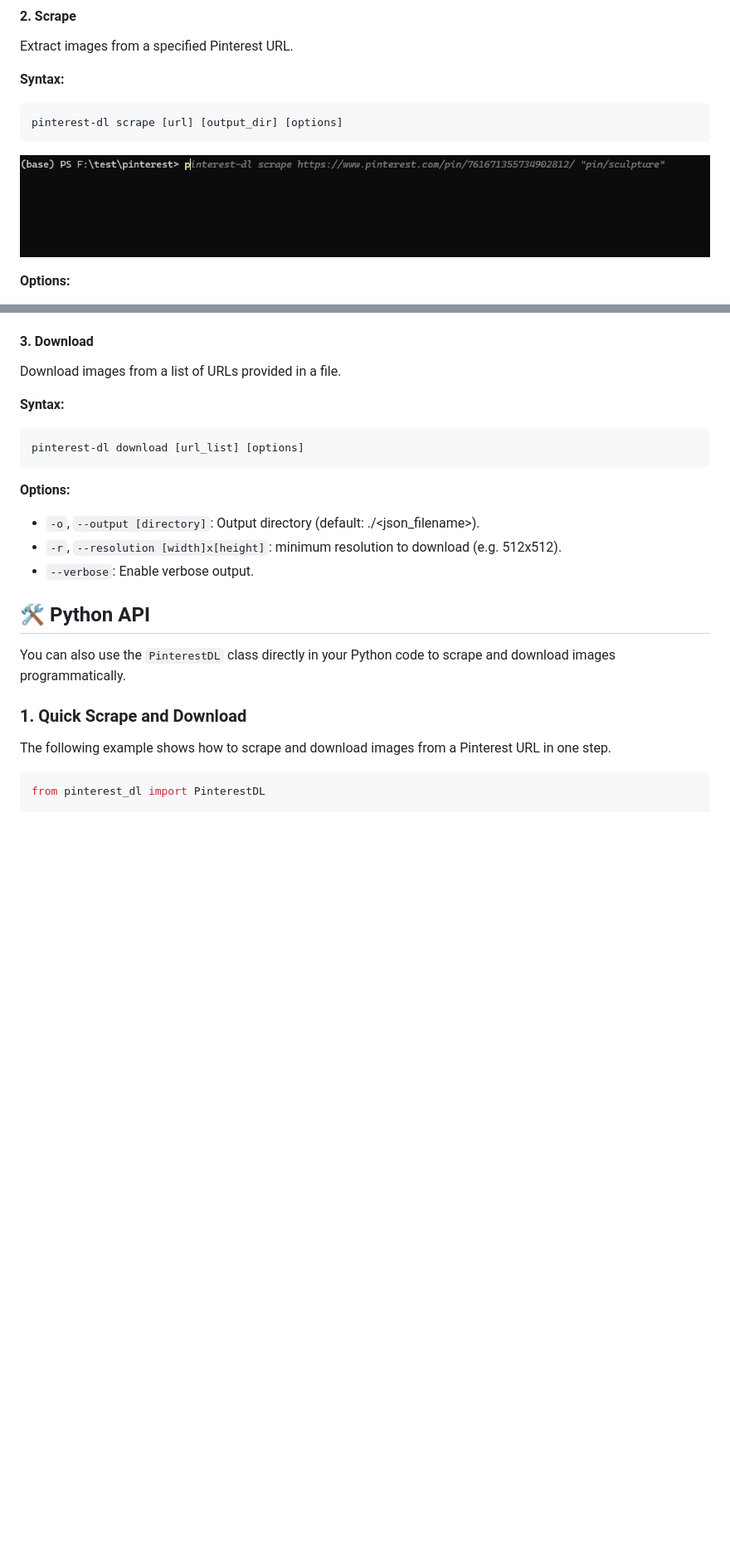
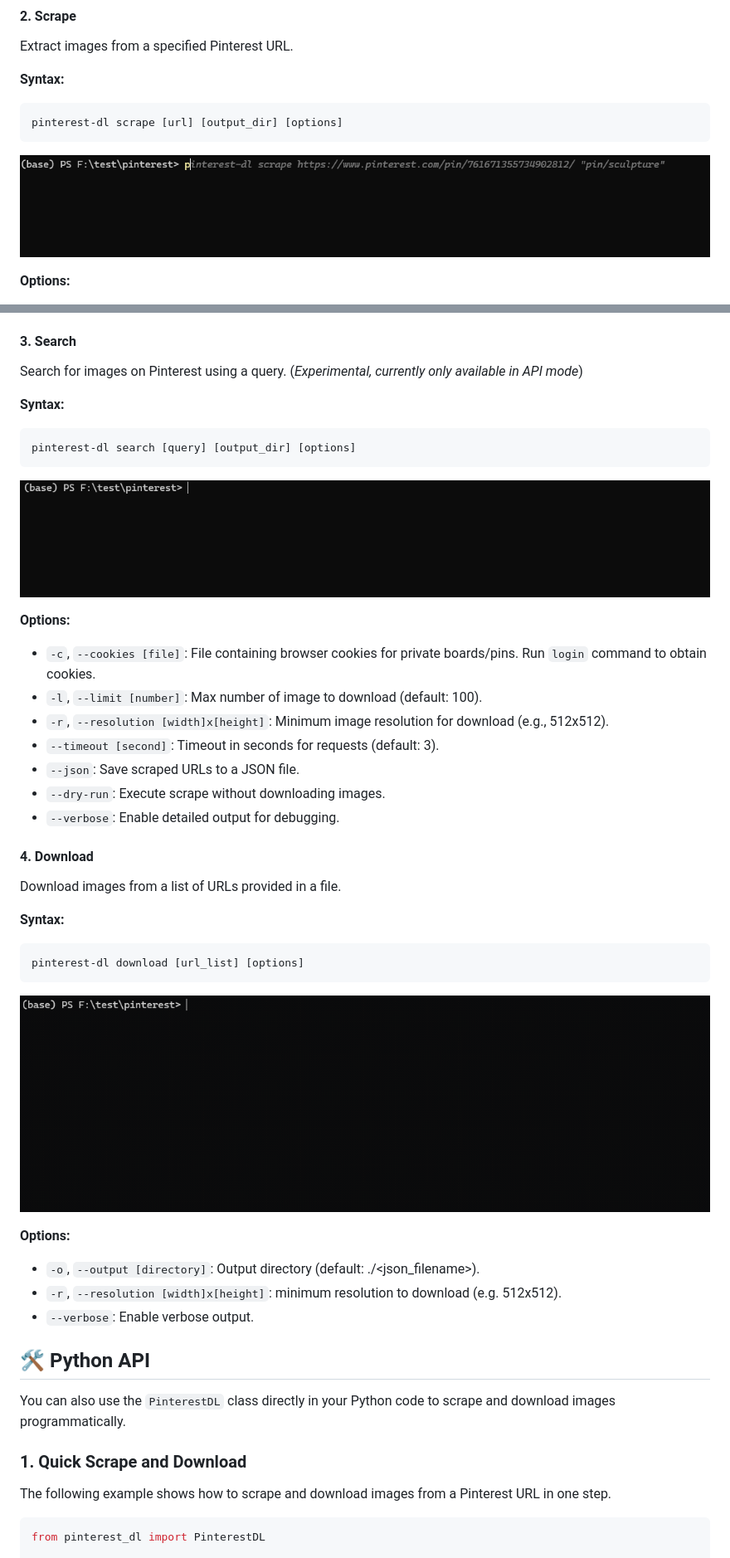
Before and after one commit to sean1832/pinterest-dl, a Markdown page: README.md, 2 parts joined by grey strips. Shown at 83% size. GitHub-like rendering; pictures changed too: doc/images/pinterest-dl-download.gif (added), doc/images/pinterest-dl-search.gif (added); blank space fills up the shorter version.

Commit message:
doc: update readme

````diff
--- a/README.md
+++ b/README.md
@@ -123,7 +123,7 @@ Extract images from a specified Pinterest URL.
 pinterest-dl scrape [url] [output_dir] [options]
 ```
 
-![scrape](/doc/images/pinterest-dl-0.2.0-scrape.gif)
+![scrape](/doc/images/pinterest-dl-scrape.gif)
 
 **Options:**
 
@@ -138,13 +138,34 @@ pinterest-dl scrape [url] [output_dir] [options]
 - `--incognito`: Activate incognito mode for scraping. (*chrome / firefox only*)
 - `--headful`: Run in headful mode with browser window. (*chrome / firefox only*)
 
-#### 3. Download
+#### 3. Search
+Search for images on Pinterest using a query. (*Experimental, currently only available in API mode*)
+
+**Syntax:**
+```bash
+pinterest-dl search [query] [output_dir] [options]
+```
+
+![search](/doc/images/pinterest-dl-search.gif)
+
+**Options:**
+- `-c`, `--cookies [file]`: File containing browser cookies for private boards/pins. Run `login` command to obtain cookies.
+- `-l`, `--limit [number]`: Max number of image to download (default: 100).
+- `-r`, `--resolution [width]x[height]`: Minimum image resolution for download (e.g., 512x512).
+- `--timeout [second]`: Timeout in seconds for requests (default: 3).
+- `--json`: Save scraped URLs to a JSON file.
+- `--dry-run`: Execute scrape without downloading images.
+- `--verbose`: Enable detailed output for debugging.
+
+#### 4. Download
 Download images from a list of URLs provided in a file.
 
 **Syntax:**
 ```bash
 pinterest-dl download [url_list] [options]
 ```
+
+![download](/doc/images/pinterest-dl-download.gif)
 
 **Options:**
 - `-o`, `--output [directory]`: Output directory (default: ./<json_filename>).
````
Also changed, not shown: other parts of README.md (+1 -1 lines), doc/images/pinterest-dl-login.gif (renamed from doc/images/pinterest-dl-0.2.0-login.gif), doc/images/pinterest-dl-scrape.gif (renamed from doc/images/pinterest-dl-0.2.0-scrape.gif).
